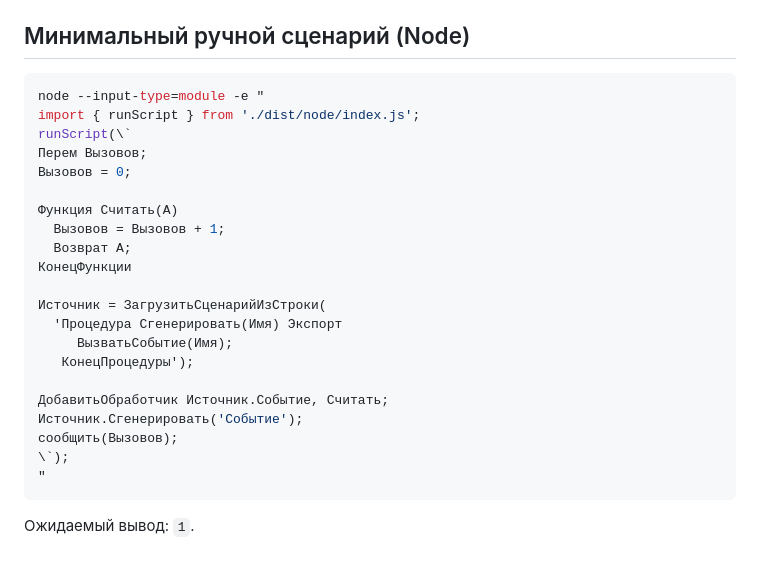
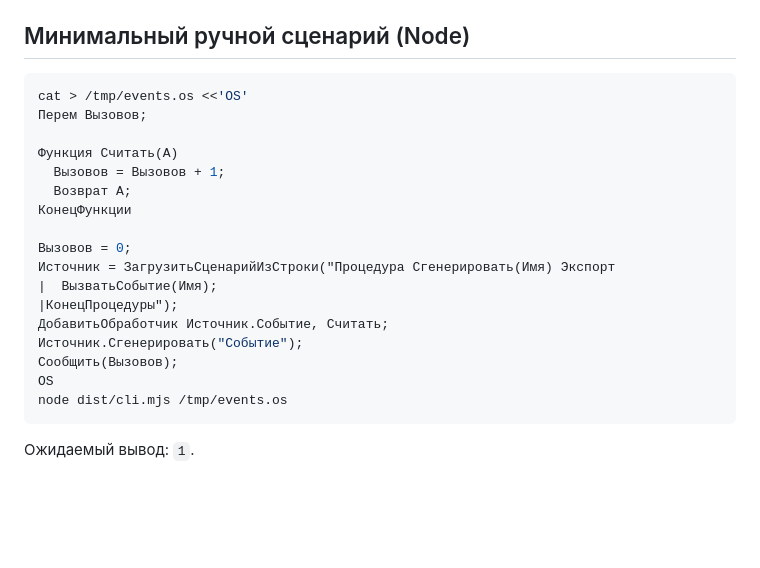
Before and after one commit to Nivanchenko/OneScriptJS, a Markdown page: specs/001-bsl-event-handlers/quickstart.md, the part around the change. Drawn GitHub-style; blank space fills up the shorter version.

````diff
--- a/specs/001-bsl-event-handlers/quickstart.md
+++ b/specs/001-bsl-event-handlers/quickstart.md
@@ -84,27 +84,23 @@ pnpm build
 ## Минимальный ручной сценарий (Node)
 
 ```bash
-node --input-type=module -e "
-import { runScript } from './dist/node/index.js';
-runScript(\`
+cat > /tmp/events.os <<'OS'
 Перем Вызовов;
-Вызовов = 0;
 
 Функция Считать(А)
   Вызовов = Вызовов + 1;
   Возврат А;
 КонецФункции
 
-Источник = ЗагрузитьСценарийИзСтроки(
-  'Процедура Сгенерировать(Имя) Экспорт
-     ВызватьСобытие(Имя);
-   КонецПроцедуры');
-
+Вызовов = 0;
+Источник = ЗагрузитьСценарийИзСтроки("Процедура Сгенерировать(Имя) Экспорт
+|  ВызватьСобытие(Имя);
+|КонецПроцедуры");
 ДобавитьОбработчик Источник.Событие, Считать;
-Источник.Сгенерировать('Событие');
-сообщить(Вызовов);
-\`);
-"
+Источник.Сгенерировать("Событие");
+Сообщить(Вызовов);
+OS
+node dist/cli.mjs /tmp/events.os
 ```
 
 Ожидаемый вывод: `1`.
````
Also changed, not shown: specs/001-bsl-event-handlers/tasks.md (+8 -1 lines).
